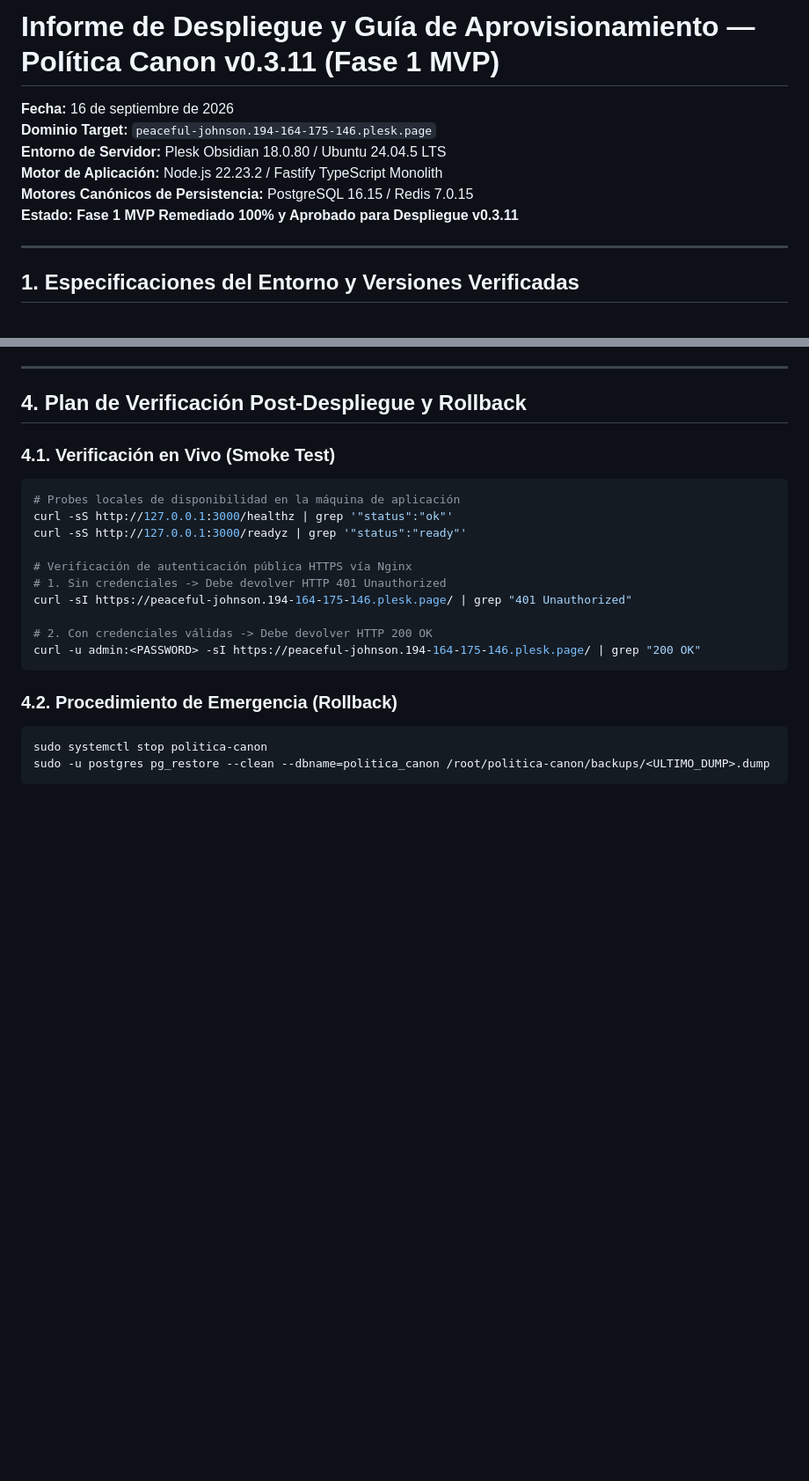
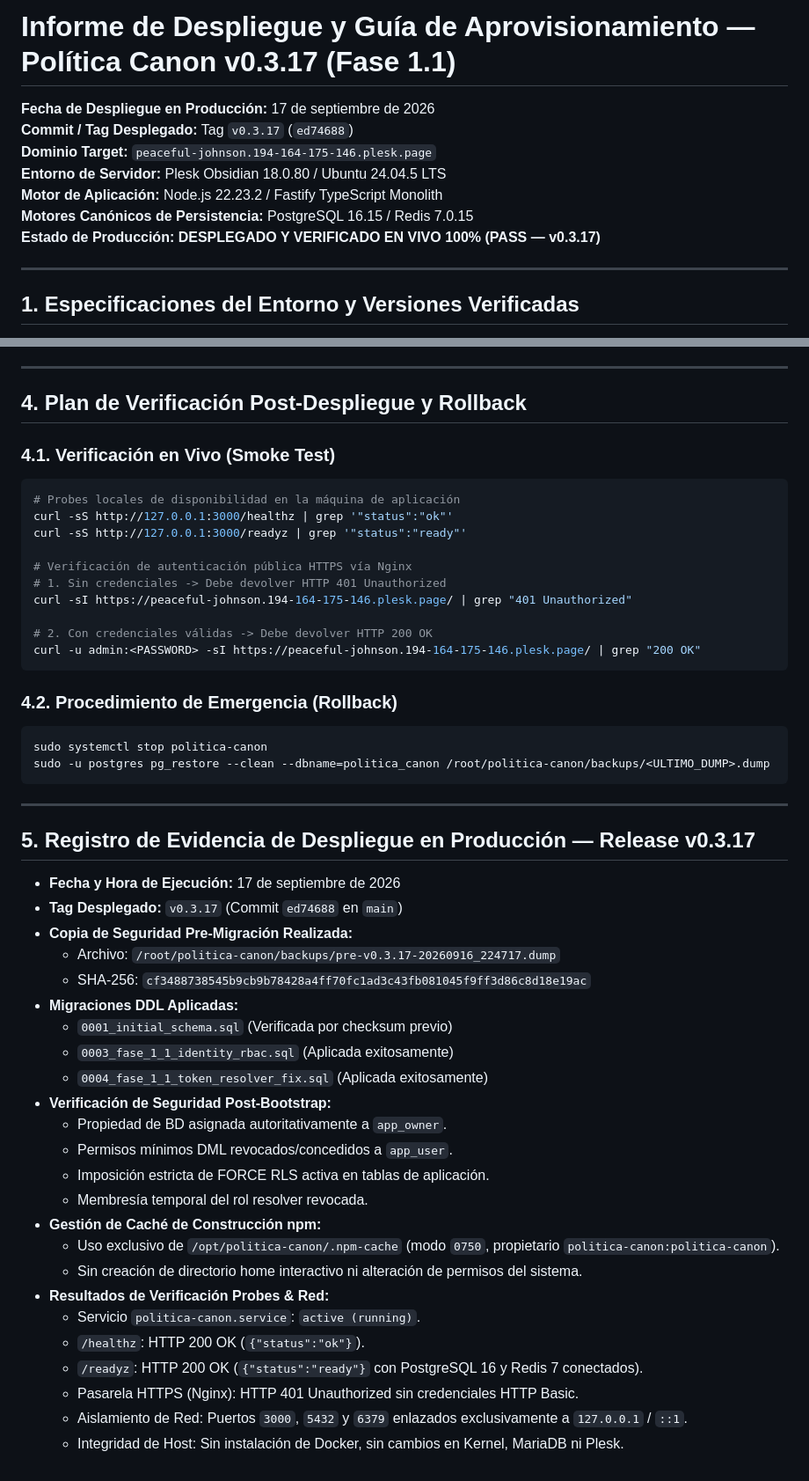
Before and after one commit to drleuman/Politico, a Markdown page: DEPLOYMENT_REPORT.md, 2 parts joined by grey strips. Shown at 88% size. Drawn GitHub-style; blank space fills up the shorter version.

Commit message:
docs(deploy): record successful production deployment evidence for v0.3.17

````diff
--- a/DEPLOYMENT_REPORT.md
+++ b/DEPLOYMENT_REPORT.md
@@ -1,11 +1,12 @@
-# Informe de Despliegue y Guía de Aprovisionamiento — Política Canon v0.3.11 (Fase 1 MVP)
+# Informe de Despliegue y Guía de Aprovisionamiento — Política Canon v0.3.17 (Fase 1.1)
 
-**Fecha:** 16 de septiembre de 2026
+**Fecha de Despliegue en Producción:** 17 de septiembre de 2026
+**Commit / Tag Desplegado:** Tag `v0.3.17` (`ed74688`)
 **Dominio Target:** `peaceful-johnson.194-164-175-146.plesk.page`
 **Entorno de Servidor:** Plesk Obsidian 18.0.80 / Ubuntu 24.04.5 LTS
 **Motor de Aplicación:** Node.js 22.23.2 / Fastify TypeScript Monolith
 **Motores Canónicos de Persistencia:** PostgreSQL 16.15 / Redis 7.0.15
-**Estado:** **Fase 1 MVP Remediado 100% y Aprobado para Despliegue v0.3.11**
+**Estado de Producción:** **DESPLEGADO Y VERIFICADO EN VIVO 100% (PASS — v0.3.17)**
 
 ---
 
@@ -164,3 +165,32 @@ curl -u admin:<PASSWORD> -sI https://peaceful-johnson.194-164-175-146.plesk.page
 sudo systemctl stop politica-canon
 sudo -u postgres pg_restore --clean --dbname=politica_canon /root/politica-canon/backups/<ULTIMO_DUMP>.dump
 ```
+
+---
+
+## 5. Registro de Evidencia de Despliegue en Producción — Release v0.3.17
+
+- **Fecha y Hora de Ejecución:** 17 de septiembre de 2026
+- **Tag Desplegado:** `v0.3.17` (Commit `ed74688` en `main`)
+- **Copia de Seguridad Pre-Migración Realizada:**
+  - Archivo: `/root/politica-canon/backups/pre-v0.3.17-20260916_224717.dump`
+  - SHA-256: `cf3488738545b9cb9b78428a4ff70fc1ad3c43fb081045f9ff3d86c8d18e19ac`
+- **Migraciones DDL Aplicadas:**
+  - `0001_initial_schema.sql` (Verificada por checksum previo)
+  - `0003_fase_1_1_identity_rbac.sql` (Aplicada exitosamente)
+  - `0004_fase_1_1_token_resolver_fix.sql` (Aplicada exitosamente)
+- **Verificación de Seguridad Post-Bootstrap:**
+  - Propiedad de BD asignada autoritativamente a `app_owner`.
+  - Permisos mínimos DML revocados/concedidos a `app_user`.
+  - Imposición estricta de FORCE RLS activa en tablas de aplicación.
+  - Membresía temporal del rol resolver revocada.
+- **Gestión de Caché de Construcción npm:**
+  - Uso exclusivo de `/opt/politica-canon/.npm-cache` (modo `0750`, propietario `politica-canon:politica-canon`).
+  - Sin creación de directorio home interactivo ni alteración de permisos del sistema.
+- **Resultados de Verificación Probes & Red:**
+  - Servicio `politica-canon.service`: `active (running)`.
+  - `/healthz`: HTTP 200 OK (`{"status":"ok"}`).
+  - `/readyz`: HTTP 200 OK (`{"status":"ready"}` con PostgreSQL 16 y Redis 7 conectados).
+  - Pasarela HTTPS (Nginx): HTTP 401 Unauthorized sin credenciales HTTP Basic.
+  - Aislamiento de Red: Puertos `3000`, `5432` y `6379` enlazados exclusivamente a `127.0.0.1` / `::1`.
+  - Integridad de Host: Sin instalación de Docker, sin cambios en Kernel, MariaDB ni Plesk.
````
